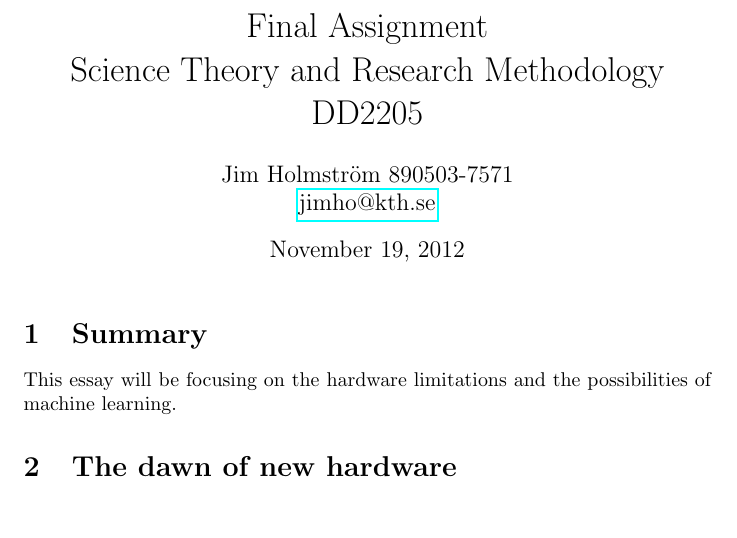
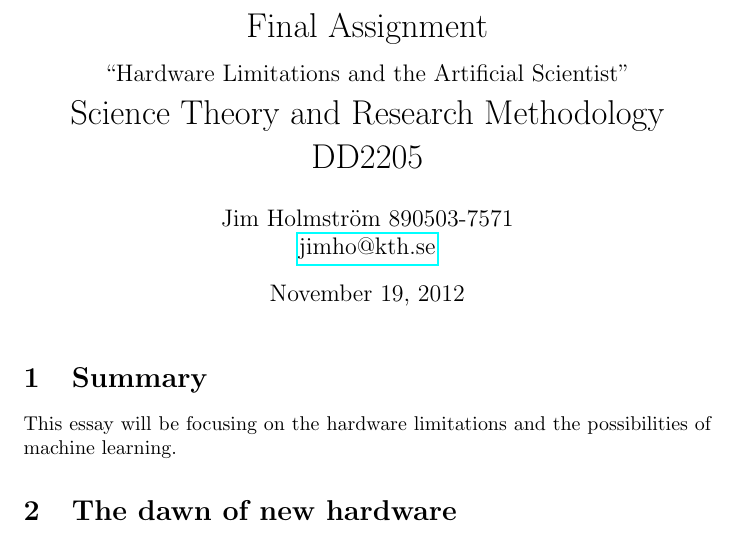
Before and after one commit to Jim-Holmstroem/da2205, a LaTeX problem sheet (src/final_assignment.tex): part of page 1 of 2, cut so that both start at the same text. Compiled offline with pdfLaTeX.

Commit message:
packar ihop för dagen

```diff
--- a/src/final_assignment.tex
+++ b/src/final_assignment.tex
@@ -6,7 +6,9 @@
 \usepackage{header}
 \begin{document}
 
-\generateheader{Final Assignment}
+\generateheader{Final Assignment\\ \large ``Hardware Limitations and the
+Artificial Scientist''}
+
 
 \section{Summary} %state what book and what part I focused on
     This essay will be focusing on the hardware limitations
```
Also changed, not shown: src/header.sty (+4 -4 lines), src/final_assignment.tex (2 more changed lines).
